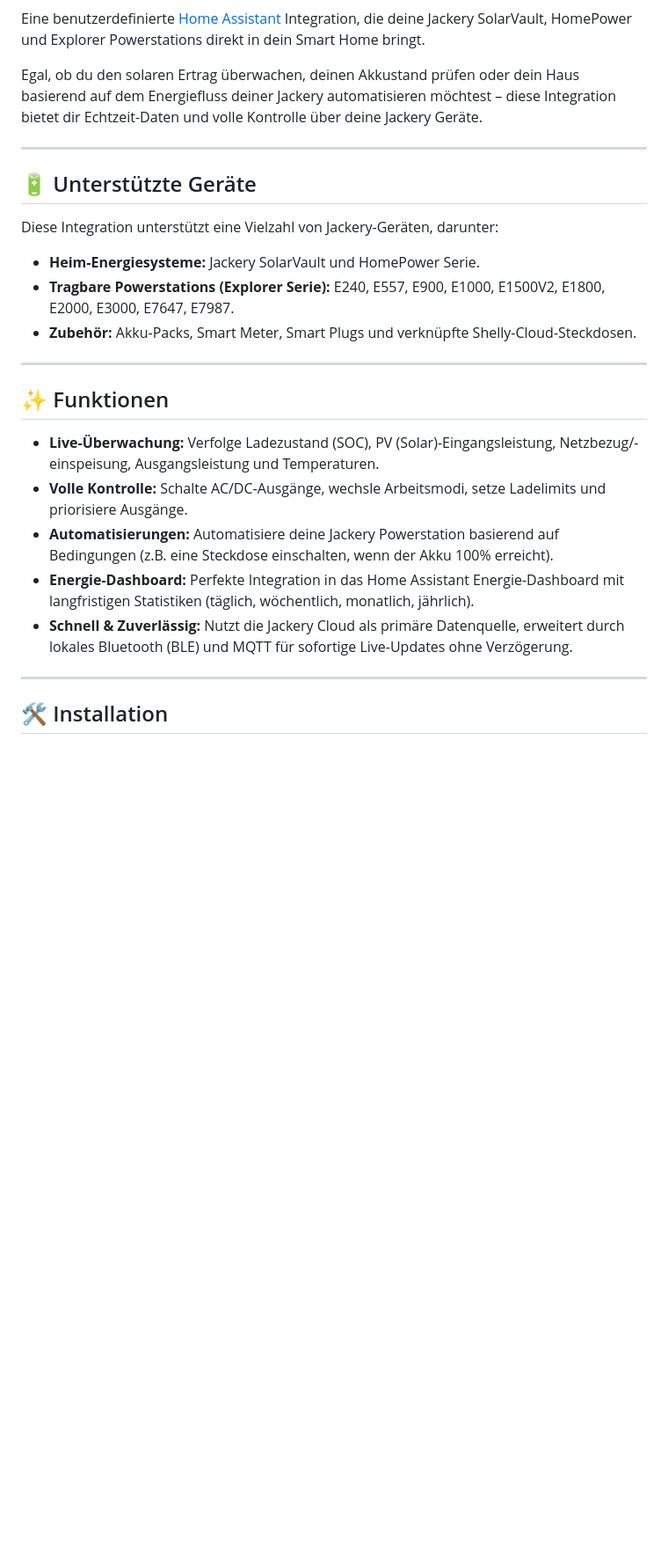
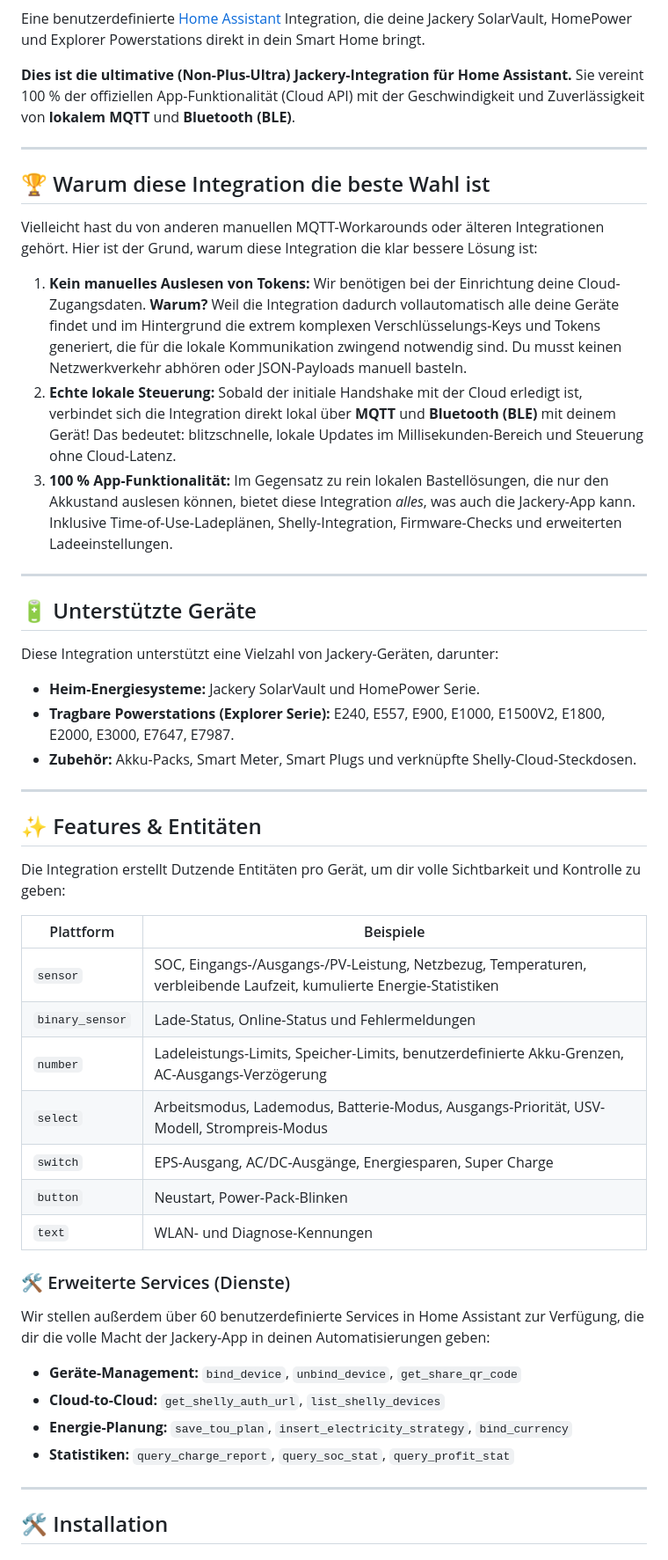
Before and after one commit to Bigdaddy1990/jackery_solarvault, a Markdown page: docs/README.de.md, the part around one of its changes. Shown at 88% size. Drawn GitHub-style; blank space fills up the shorter version.

```diff
--- a/docs/README.de.md
+++ b/docs/README.de.md
@@ -6,7 +10,17 @@
 
 Eine benutzerdefinierte [Home Assistant](https://www.home-assistant.io/) Integration, die deine Jackery SolarVault, HomePower und Explorer Powerstations direkt in dein Smart Home bringt.
 
-Egal, ob du den solaren Ertrag überwachen, deinen Akkustand prüfen oder dein Haus basierend auf dem Energiefluss deiner Jackery automatisieren möchtest – diese Integration bietet dir Echtzeit-Daten und volle Kontrolle über deine Jackery Geräte.
+**Dies ist die ultimative (Non-Plus-Ultra) Jackery-Integration für Home Assistant.** Sie vereint 100 % der offiziellen App-Funktionalität (Cloud API) mit der Geschwindigkeit und Zuverlässigkeit von **lokalem MQTT** und **Bluetooth (BLE)**.
+
+---
+
+## 🏆 Warum diese Integration die beste Wahl ist
+
+Vielleicht hast du von anderen manuellen MQTT-Workarounds oder älteren Integrationen gehört. Hier ist der Grund, warum diese Integration die klar bessere Lösung ist:
+
+1. **Kein manuelles Auslesen von Tokens:** Wir benötigen bei der Einrichtung deine Cloud-Zugangsdaten. **Warum?** Weil die Integration dadurch vollautomatisch alle deine Geräte findet und im Hintergrund die extrem komplexen Verschlüsselungs-Keys und Tokens generiert, die für die lokale Kommunikation zwingend notwendig sind. Du musst keinen Netzwerkverkehr abhören oder JSON-Payloads manuell basteln.
+2. **Echte lokale Steuerung:** Sobald der initiale Handshake mit der Cloud erledigt ist, verbindet sich die Integration direkt lokal über **MQTT** und **Bluetooth (BLE)** mit deinem Gerät! Das bedeutet: blitzschnelle, lokale Updates im Millisekunden-Bereich und Steuerung ohne Cloud-Latenz.
+3. **100 % App-Funktionalität:** Im Gegensatz zu rein lokalen Bastellösungen, die nur den Akkustand auslesen können, bietet diese Integration *alles*, was auch die Jackery-App kann. Inklusive Time-of-Use-Ladeplänen, Shelly-Integration, Firmware-Checks und erweiterten Ladeeinstellungen.
 
 ---
 
@@ -20,13 +34,26 @@ Diese Integration unterstützt eine Vielzahl von Jackery-Geräten, darunter:
 
 ---
 
-## ✨ Funktionen
+## ✨ Features & Entitäten
 
-- **Live-Überwachung:** Verfolge Ladezustand (SOC), PV (Solar)-Eingangsleistung, Netzbezug/-einspeisung, Ausgangsleistung und Temperaturen.
-- **Volle Kontrolle:** Schalte AC/DC-Ausgänge, wechsle Arbeitsmodi, setze Ladelimits und priorisiere Ausgänge.
-- **Automatisierungen:** Automatisiere deine Jackery Powerstation basierend auf Bedingungen (z.B. eine Steckdose einschalten, wenn der Akku 100% erreicht).
-- **Energie-Dashboard:** Perfekte Integration in das Home Assistant Energie-Dashboard mit langfristigen Statistiken (täglich, wöchentlich, monatlich, jährlich).
-- **Schnell & Zuverlässig:** Nutzt die Jackery Cloud als primäre Datenquelle, erweitert durch lokales Bluetooth (BLE) und MQTT für sofortige Live-Updates ohne Verzögerung.
+Die Integration erstellt Dutzende Entitäten pro Gerät, um dir volle Sichtbarkeit und Kontrolle zu geben:
+
+| Plattform | Beispiele |
+|-----------|-----------|
+| `sensor` | SOC, Eingangs-/Ausgangs-/PV-Leistung, Netzbezug, Temperaturen, verbleibende Laufzeit, kumulierte Energie-Statistiken |
+| `binary_sensor` | Lade-Status, Online-Status und Fehlermeldungen |
+| `number` | Ladeleistungs-Limits, Speicher-Limits, benutzerdefinierte Akku-Grenzen, AC-Ausgangs-Verzögerung |
+| `select` | Arbeitsmodus, Lademodus, Batterie-Modus, Ausgangs-Priorität, USV-Modell, Strompreis-Modus |
+| `switch` | EPS-Ausgang, AC/DC-Ausgänge, Energiesparen, Super Charge |
+| `button` | Neustart, Power-Pack-Blinken |
+| `text` | WLAN- und Diagnose-Kennungen |
+
+### 🛠️ Erweiterte Services (Dienste)
+Wir stellen außerdem über 60 benutzerdefinierte Services in Home Assistant zur Verfügung, die dir die volle Macht der Jackery-App in deinen Automatisierungen geben:
+- **Geräte-Management:** `bind_device`, `unbind_device`, `get_share_qr_code`
+- **Cloud-to-Cloud:** `get_shelly_auth_url`, `list_shelly_devices`
+- **Energie-Planung:** `save_tou_plan`, `insert_electricity_strategy`, `bind_currency`
+- **Statistiken:** `query_charge_report`, `query_soc_stat`, `query_profit_stat`
 
 ---
 
```
Also changed, not shown: other parts of docs/README.de.md (+14 -9 lines), docs/README.es.md (+44 -16 lines), docs/README.fr.md (+45 -17 lines).
